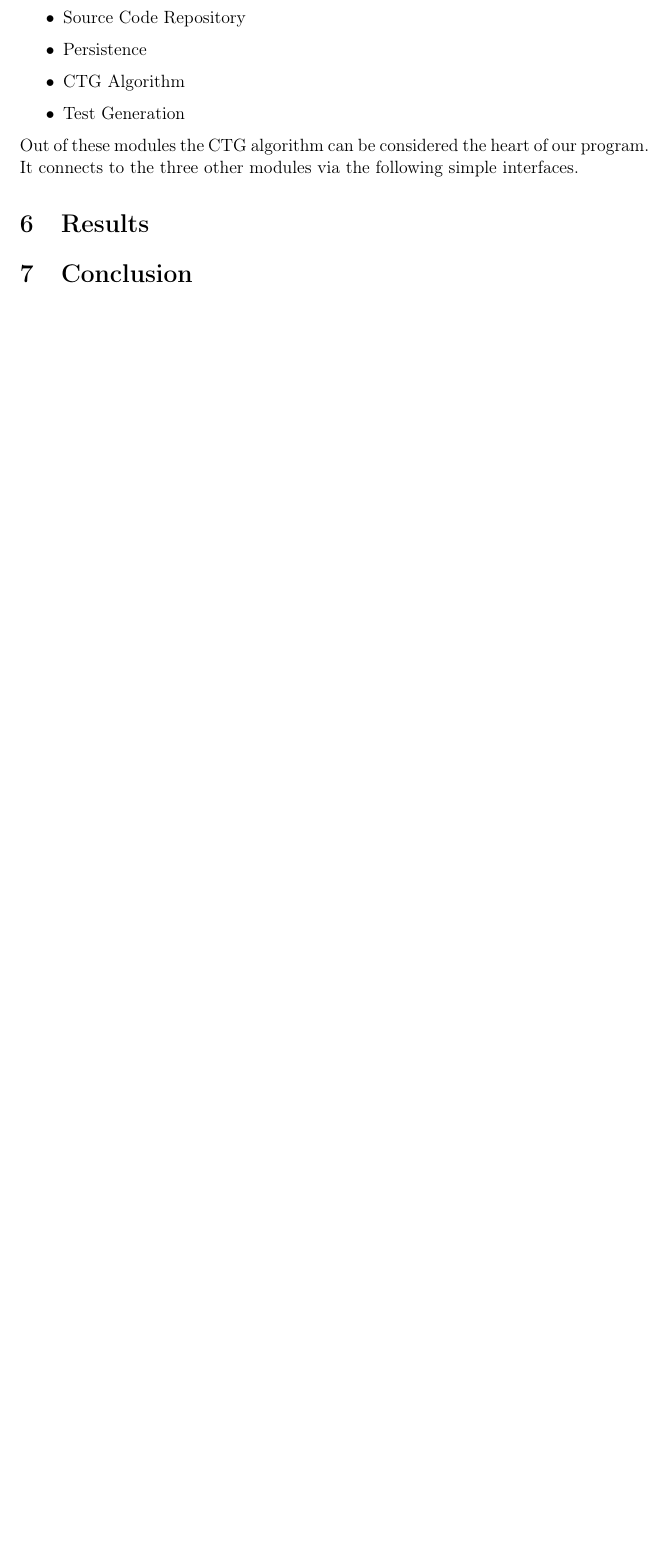
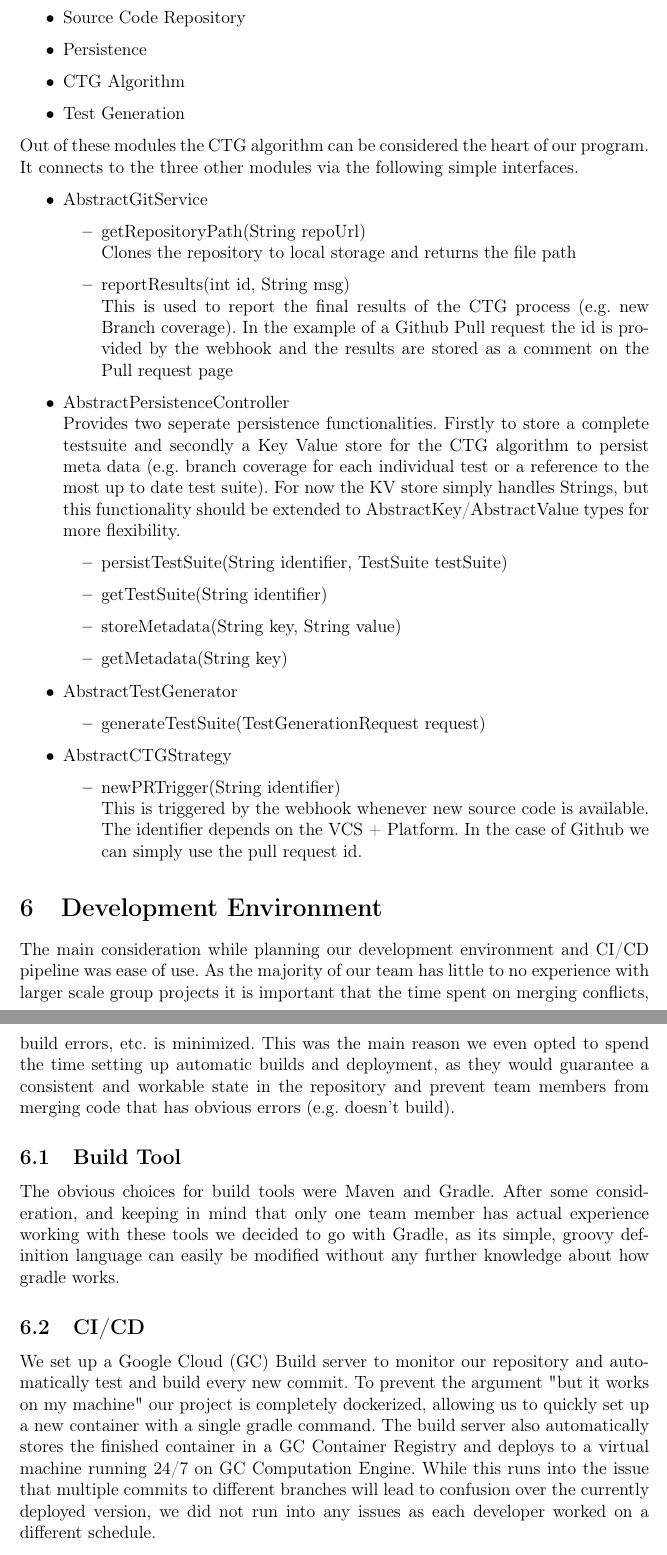
Before and after one commit to Budischek/test-generation-on-pr, a LaTeX document (report/latex/main.tex): part of page 4 of 5 before the commit and two parts of pages 4 and 5 of 6 after it, the two joined at a grey line, cut so that both start at the same text, the shorter picture padded with empty space. Compiled offline with pdfLaTeX.

```diff
--- a/report/latex/main.tex
+++ b/report/latex/main.tex
@@ -221,7 +221,43 @@
 \end{itemize}
 
 Out of these modules the CTG algorithm can be considered the heart of our program. It connects to the three other modules via the following simple interfaces.
-\section{Results}
 
+\begin{itemize}
+  \item AbstractGitService
+  \begin{itemize}
+    \item getRepositoryPath(String repoUrl) \\
+    Clones the repository to local storage and returns the file path
+    \item reportResults(int id, String msg) \\
+    This is used to report the final results of the CTG process (e.g. new Branch coverage). In the example of a Github Pull request the id is provided by the webhook and the results are stored as a comment on the Pull request page
+  \end{itemize}
+  \item AbstractPersistenceController \\
+  Provides two seperate persistence functionalities. Firstly to store a complete testsuite and secondly a Key Value store for the CTG algorithm to persist meta data (e.g. branch coverage for each individual test or a reference to the most up to date test suite).
+  For now the KV store simply handles Strings, but this functionality should be extended to AbstractKey/AbstractValue types for more flexibility.
+  \begin{itemize}
+    \item persistTestSuite(String identifier, TestSuite testSuite)
+    \item getTestSuite(String identifier)
+    \item storeMetadata(String key, String value)
+    \item getMetadata(String key)
+  \end{itemize}
+  \item AbstractTestGenerator
+  \begin{itemize}
+    \item generateTestSuite(TestGenerationRequest request)
+  \end{itemize}
+  \item AbstractCTGStrategy
+  \begin{itemize}
+    \item newPRTrigger(String identifier) \\
+    This is triggered by the webhook whenever new source code is available. The identifier depends on the VCS + Platform. In the case of Github we can simply use the pull request id.
+  \end{itemize}
+\end{itemize}
+
+\section{Development Environment}
+The main consideration while planning our development environment and CI/CD pipeline was ease of use. As the majority of our team has little to no experience with larger scale group projects it is important that the time spent on merging conflicts, build errors, etc. is minimized. This was the main reason we even opted to spend the time setting up automatic builds and deployment, as they would guarantee a consistent and workable state in the repository and prevent team members from merging code that has obvious errors (e.g. doesn't build).
+
+\subsection{Build Tool}
+The obvious choices for build tools were Maven and Gradle. After some consideration, and keeping in mind that only one team member has actual experience working with these tools we decided to go with Gradle, as its simple, groovy definition language can easily be modified without any further knowledge about how gradle works.
+\subsection{CI/CD}
+We set up a Google Cloud (GC) Build server to monitor our repository and automatically test and build every new commit. To prevent the argument "but it works on my machine" our project is completely dockerized, allowing us to quickly set up a new container with a single gradle command. The build server also automatically stores the finished container in a GC Container Registry and deploys to a virtual machine running 24/7 on GC Computation Engine. While this runs into the issue that multiple commits to different branches will lead to confusion over the currently deployed version, we did not run into any issues as each developer worked on a different schedule.
+
+While there was a lot of initial time investment into getting the build server up and running it paid off, as can be seen by the multitude of commits with messages like "Fixed broken build" that happened right after pushing new changes.
 
 \section{Conclusion}
```
Also changed, not shown: report/latex/main.pdf (added), report/latex/main.tex (10 more changed lines).
